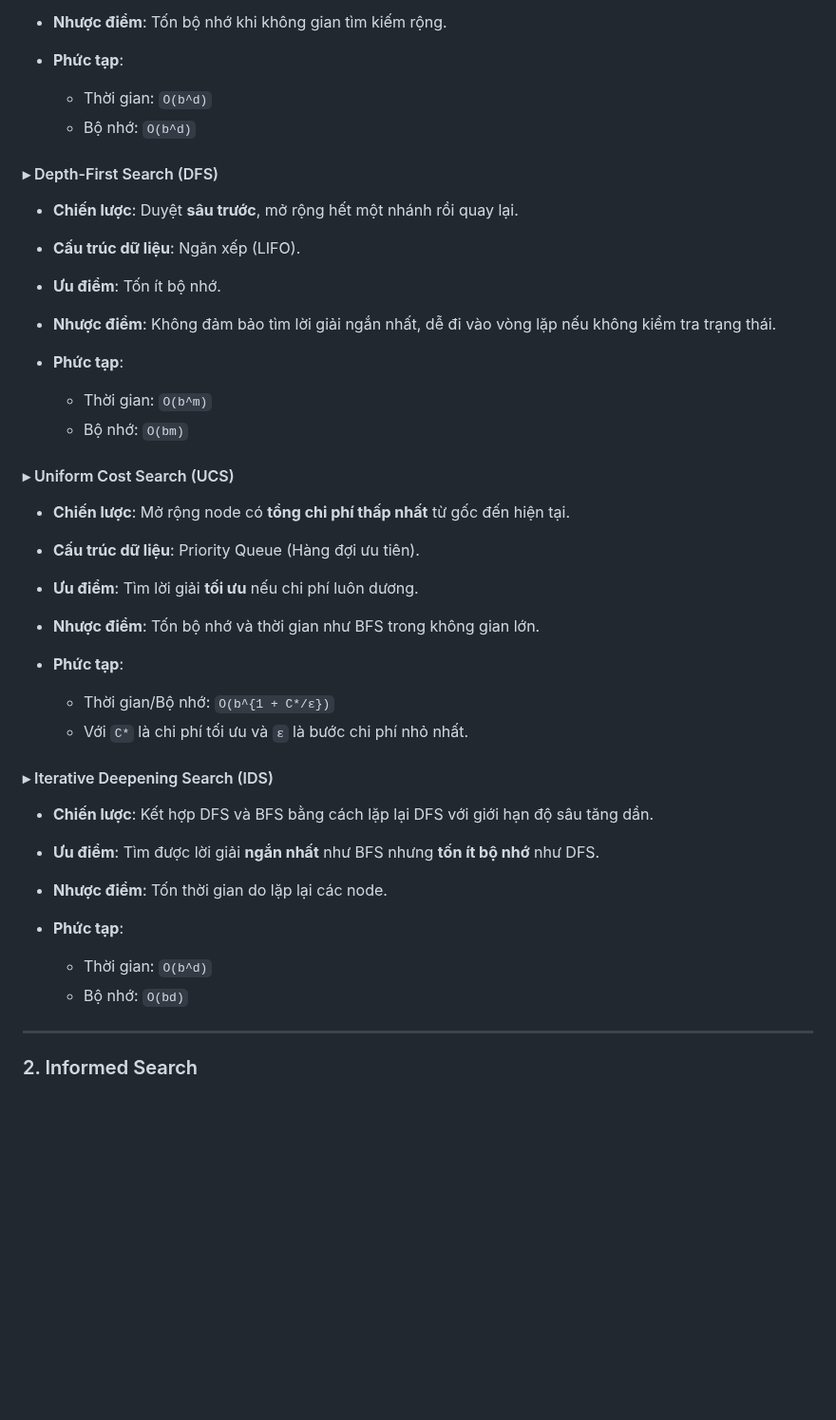
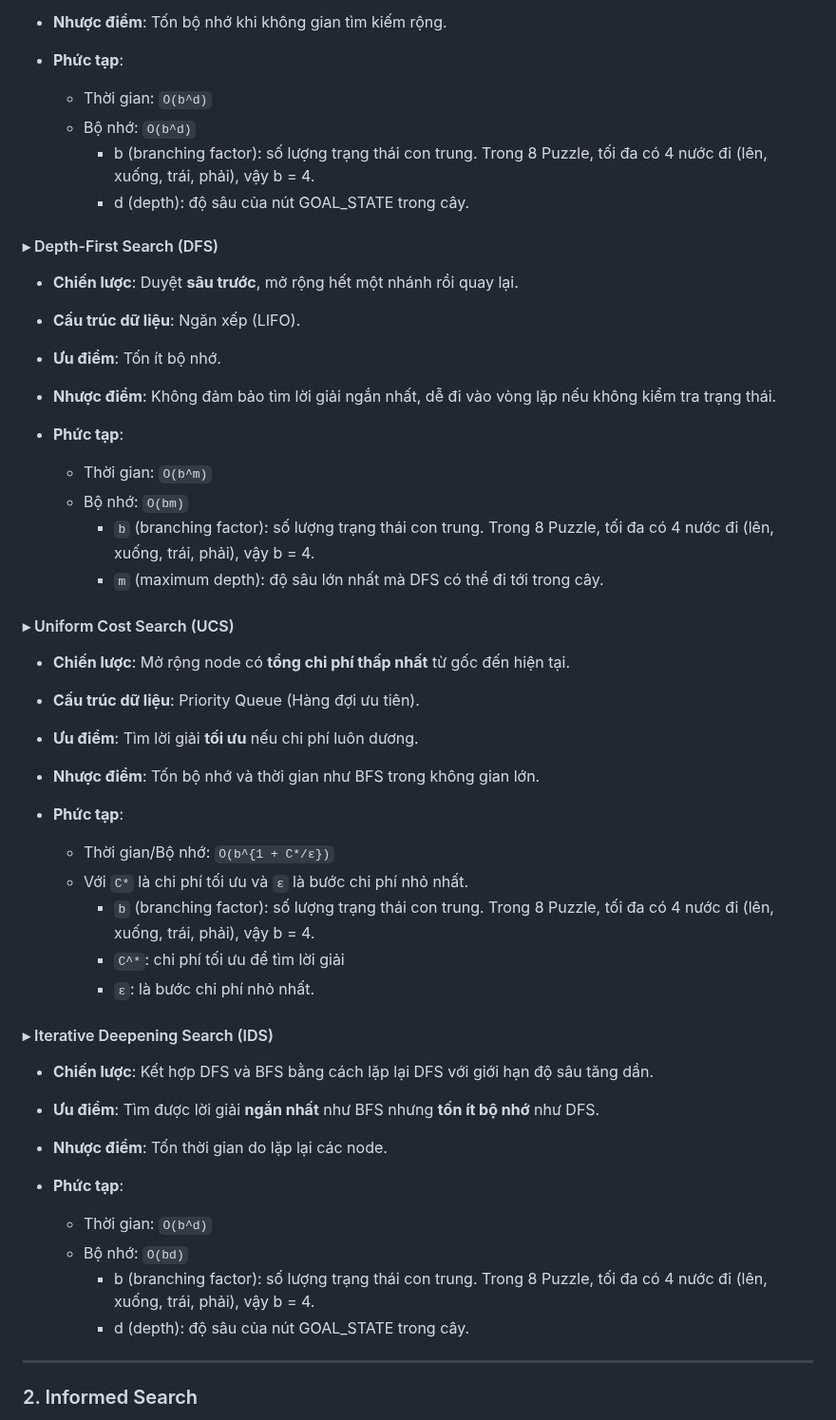
Before and after one commit to HuyinCP/23110222-Nghiem-Quang-Huy-Tuan-11, a Markdown page: README.md, the part around the change. Shown at 95% size. Rendered like a GitHub page; blank space fills up the shorter version.

```diff
--- a/README.md
+++ b/README.md
@@ -53,6 +53,8 @@ Các thuật toán tìm kiếm không dùng thông tin heuristic, hoạt động
 
   * Thời gian: `O(b^d)`
   * Bộ nhớ: `O(b^d)`
+     * b (branching factor): số lượng trạng thái con trung. Trong 8 Puzzle, tối đa có 4 nước đi (lên, xuống, trái, phải), vậy b = 4.
+     * d (depth): độ sâu của nút GOAL_STATE trong cây.
 
 #### ▸ Depth-First Search (DFS)
 
@@ -64,6 +66,8 @@ Các thuật toán tìm kiếm không dùng thông tin heuristic, hoạt động
 
   * Thời gian: `O(b^m)`
   * Bộ nhớ: `O(bm)`
+      * `b` (branching factor): số lượng trạng thái con trung. Trong 8 Puzzle, tối đa có 4 nước đi (lên, xuống, trái, phải), vậy b = 4.
+      * `m` (maximum depth): độ sâu lớn nhất mà DFS có thể đi tới trong cây.
 
 #### ▸ Uniform Cost Search (UCS)
 
@@ -75,6 +79,9 @@ Các thuật toán tìm kiếm không dùng thông tin heuristic, hoạt động
 
   * Thời gian/Bộ nhớ: `O(b^{1 + C*/ε})`
   * Với `C*` là chi phí tối ưu và `ε` là bước chi phí nhỏ nhất.
+      * `b` (branching factor): số lượng trạng thái con trung. Trong 8 Puzzle, tối đa có 4 nước đi (lên, xuống, trái, phải), vậy b = 4.
+      * `C^*`: chi phí tối ưu để tìm lời giải
+      * `ε`: là bước chi phí nhỏ nhất.
 
 #### ▸ Iterative Deepening Search (IDS)
 
@@ -85,6 +92,8 @@ Các thuật toán tìm kiếm không dùng thông tin heuristic, hoạt động
 
   * Thời gian: `O(b^d)`
   * Bộ nhớ: `O(bd)`
+       * b (branching factor): số lượng trạng thái con trung. Trong 8 Puzzle, tối đa có 4 nước đi (lên, xuống, trái, phải), vậy b = 4.
+       * d (depth): độ sâu của nút GOAL_STATE trong cây.
 
 ---
 
```
